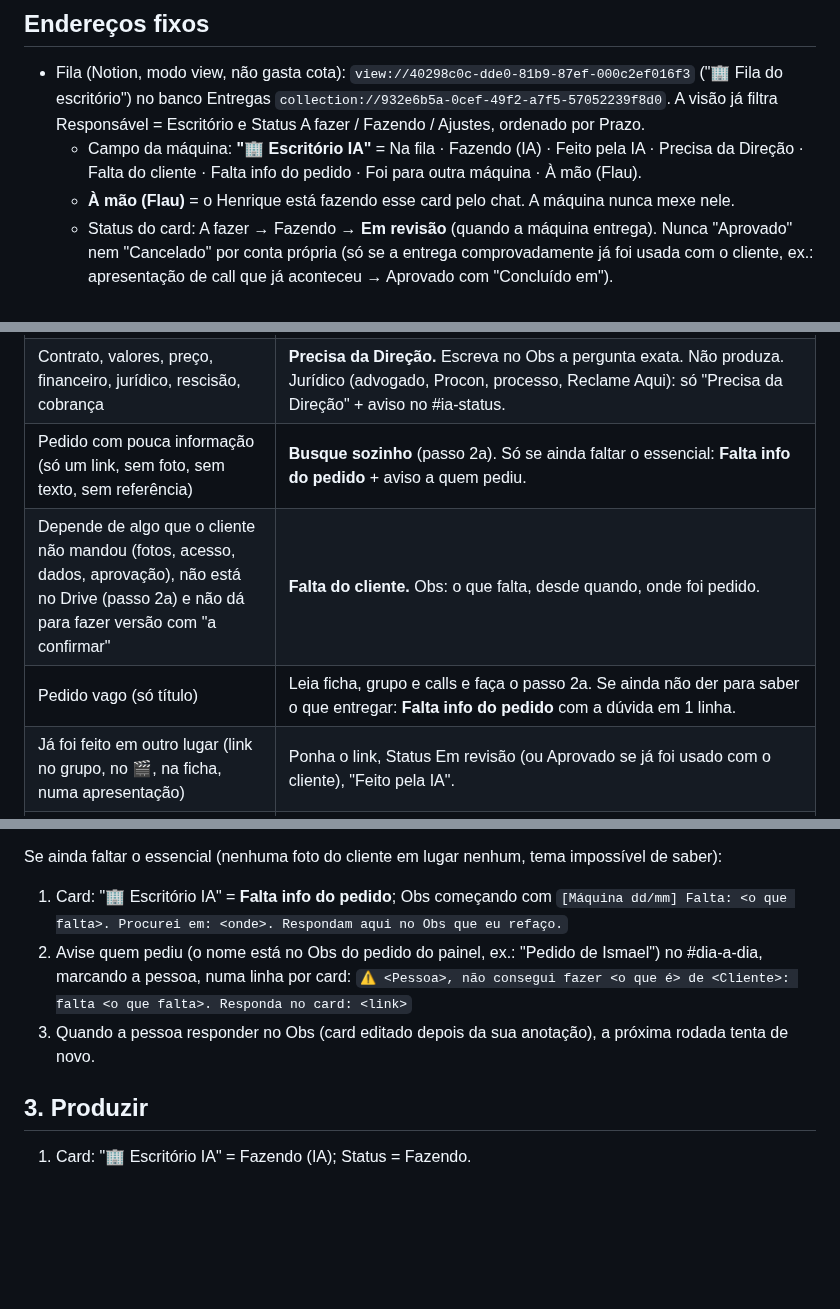
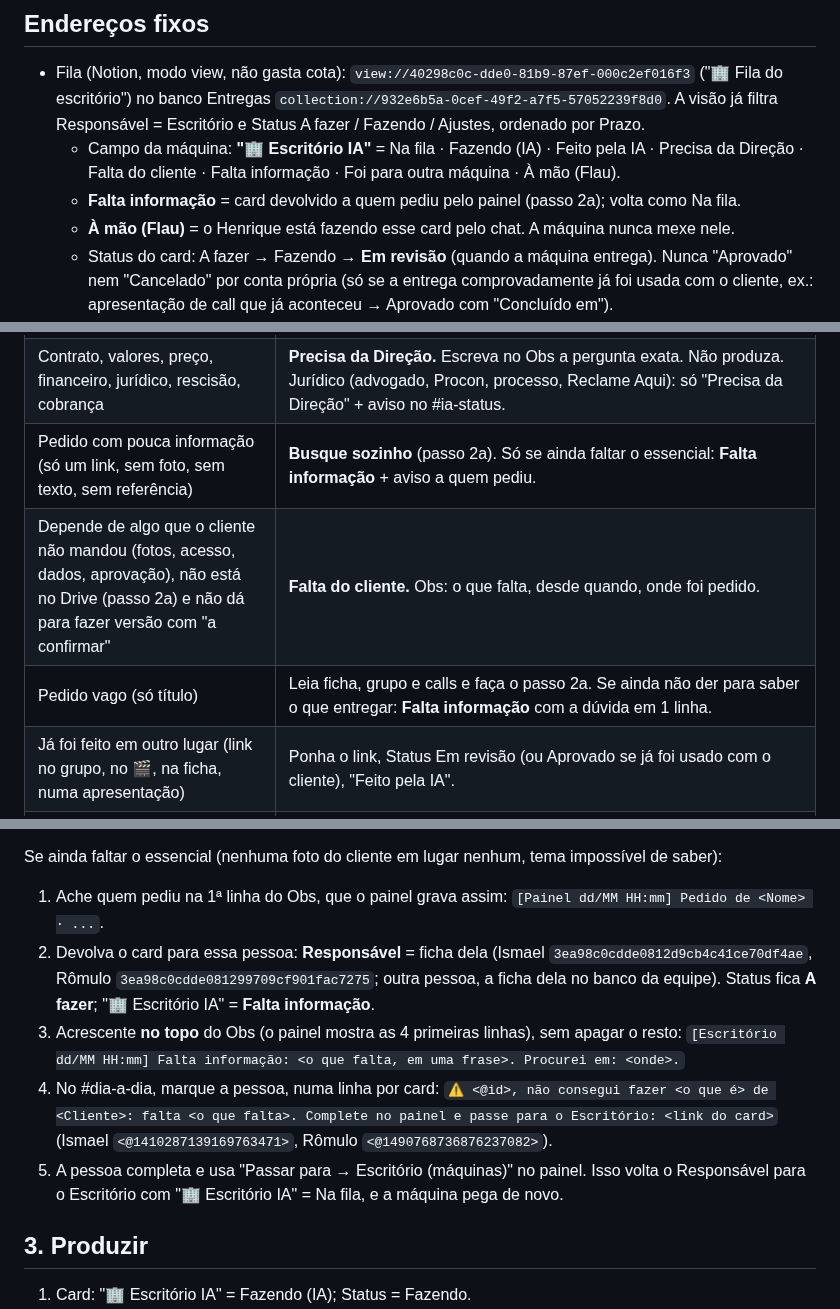
Before and after one commit to eufvideos-lab/euforia-shorts-ia, a Markdown page: escritorio/TAREFA.md, 3 parts joined by grey strips. Rendered like a GitHub page; blank space fills up the shorter version.

Commit message:
Máquina do Escritório: aviso de falta de informação no painel de quem pediu
Co-Authored-By: Claude Opus 5.5 (1M context) <noreply@anthropic.com>
Claude-Session: https://claude.ai/code/session_014zkeQJDXRny1AiGhzF447Z

```diff
--- a/escritorio/TAREFA.md
+++ b/escritorio/TAREFA.md
@@ -10,7 +10,8 @@ entrega, guarda no Notion/Drive, põe o card em revisão e avisa a equipe. Tudo
   no banco Entregas `collection://932e6b5a-0cef-49f2-a7f5-57052239f8d0`. A visão já filtra Responsável = Escritório
   e Status A fazer / Fazendo / Ajustes, ordenado por Prazo.
   - Campo da máquina: **"🏢 Escritório IA"** = Na fila · Fazendo (IA) · Feito pela IA · Precisa da Direção ·
-    Falta do cliente · Falta info do pedido · Foi para outra máquina · À mão (Flau).
+    Falta do cliente · Falta informação · Foi para outra máquina · À mão (Flau).
+  - **Falta informação** = card devolvido a quem pediu pelo painel (passo 2a); volta como Na fila.
   - **À mão (Flau)** = o Henrique está fazendo esse card pelo chat. A máquina nunca mexe nele.
   - Status do card: A fazer → Fazendo → **Em revisão** (quando a máquina entrega). Nunca "Aprovado" nem "Cancelado"
     por conta própria (só se a entrega comprovadamente já foi usada com o cliente, ex.: apresentação de call que já
@@ -45,9 +46,9 @@ Ordem:
 |---|---|
 | Vídeo longo, shorts ou carrossel padrão | **Outra máquina.** Crie o pedido no quadro dela (Pedidos de Vídeos Longos IA `collection://22cfb89c-4bc6-4532-9cd7-8877a59d0125`, Pedidos de Shorts IA `collection://ee1fefc1-6ee5-4751-92e3-22dab57f7356`, Pedidos de Carrosséis IA `collection://f2c8d9eb-781a-4726-bce4-a9121fcef406`) com o link do card no pedido, e marque "Foi para outra máquina". |
 | Contrato, valores, preço, financeiro, jurídico, rescisão, cobrança | **Precisa da Direção.** Escreva no Obs a pergunta exata. Não produza. Jurídico (advogado, Procon, processo, Reclame Aqui): só "Precisa da Direção" + aviso no #ia-status. |
-| Pedido com pouca informação (só um link, sem foto, sem texto, sem referência) | **Busque sozinho** (passo 2a). Só se ainda faltar o essencial: **Falta info do pedido** + aviso a quem pediu. |
+| Pedido com pouca informação (só um link, sem foto, sem texto, sem referência) | **Busque sozinho** (passo 2a). Só se ainda faltar o essencial: **Falta informação** + aviso a quem pediu. |
 | Depende de algo que o cliente não mandou (fotos, acesso, dados, aprovação), não está no Drive (passo 2a) e não dá para fazer versão com "a confirmar" | **Falta do cliente.** Obs: o que falta, desde quando, onde foi pedido. |
-| Pedido vago (só título) | Leia ficha, grupo e calls e faça o passo 2a. Se ainda não der para saber o que entregar: **Falta info do pedido** com a dúvida em 1 linha. |
+| Pedido vago (só título) | Leia ficha, grupo e calls e faça o passo 2a. Se ainda não der para saber o que entregar: **Falta informação** com a dúvida em 1 linha. |
 | Já foi feito em outro lugar (link no grupo, no 🎬, na ficha, numa apresentação) | Ponha o link, Status Em revisão (ou Aprovado se já foi usado com o cliente), "Feito pela IA". |
 | Identidade do setup: ID DO CANAL, ANTES E DEPOIS DO CANAL, MODELO DE CARROSSEL, CALL DE CONSULTORIA AUDIOVISUAL / CALL DE APROVAÇÃO | **Produzir** seguindo `escritorio/identidade/IDENTIDADE.md` (kit em PNG, antes e depois, apresentação da call). |
 | O resto (relatório, apresentação de call, página de vendas, copy, funil, roteiros, pautas, SEO, bio, guia, estratégia, posicionamento, conferências) | **Produzir** (passo 3). |
@@ -66,12 +67,17 @@ A equipe às vezes manda só o link de um vídeo. Antes de travar, junte sozinho
 Se der para fazer, faça (passo 3) e escreva no Obs o que você buscou e de onde.
 
 Se ainda faltar o essencial (nenhuma foto do cliente em lugar nenhum, tema impossível de saber):
-1. Card: "🏢 Escritório IA" = **Falta info do pedido**; Obs começando com
-   `[Máquina dd/mm] Falta: <o que falta>. Procurei em: <onde>. Respondam aqui no Obs que eu refaço.`
-2. Avise quem pediu (o nome está no Obs do pedido do painel, ex.: "Pedido de Ismael") no #dia-a-dia, marcando a
-   pessoa, numa linha por card:
-   `⚠️ <Pessoa>, não consegui fazer <o que é> de <Cliente>: falta <o que falta>. Responda no card: <link>`
-3. Quando a pessoa responder no Obs (card editado depois da sua anotação), a próxima rodada tenta de novo.
+1. Ache quem pediu na 1ª linha do Obs, que o painel grava assim: `[Painel dd/MM HH:mm] Pedido de <Nome> · ...`.
+2. Devolva o card para essa pessoa: **Responsável** = ficha dela (Ismael `3ea98c0cdde0812d9cb4c41ce70df4ae`,
+   Rômulo `3ea98c0cdde081299709cf901fac7275`; outra pessoa, a ficha dela no banco da equipe). Status fica
+   **A fazer**; "🏢 Escritório IA" = **Falta informação**.
+3. Acrescente **no topo** do Obs (o painel mostra as 4 primeiras linhas), sem apagar o resto:
+   `[Escritório dd/MM HH:mm] Falta informação: <o que falta, em uma frase>. Procurei em: <onde>.`
+4. No #dia-a-dia, marque a pessoa, numa linha por card:
+   `⚠️ <@id>, não consegui fazer <o que é> de <Cliente>: falta <o que falta>. Complete no painel e passe para o Escritório: <link do card>`
+   (Ismael `<@1410287139169763471>`, Rômulo `<@1490768736876237082>`).
+5. A pessoa completa e usa "Passar para → Escritório (máquinas)" no painel. Isso volta o Responsável para o
+   Escritório com "🏢 Escritório IA" = Na fila, e a máquina pega de novo.
 
 ## 3. Produzir
 1. Card: "🏢 Escritório IA" = Fazendo (IA); Status = Fazendo.
```
Also changed, not shown: other parts of escritorio/TAREFA.md (+2 -2 lines).
